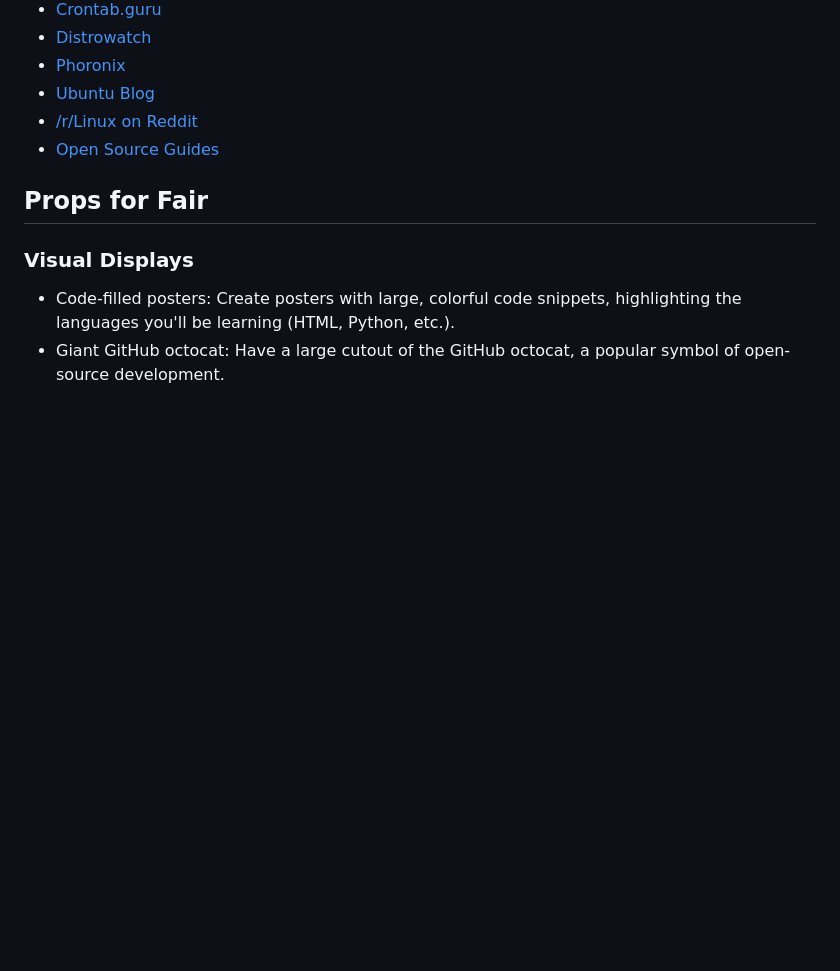
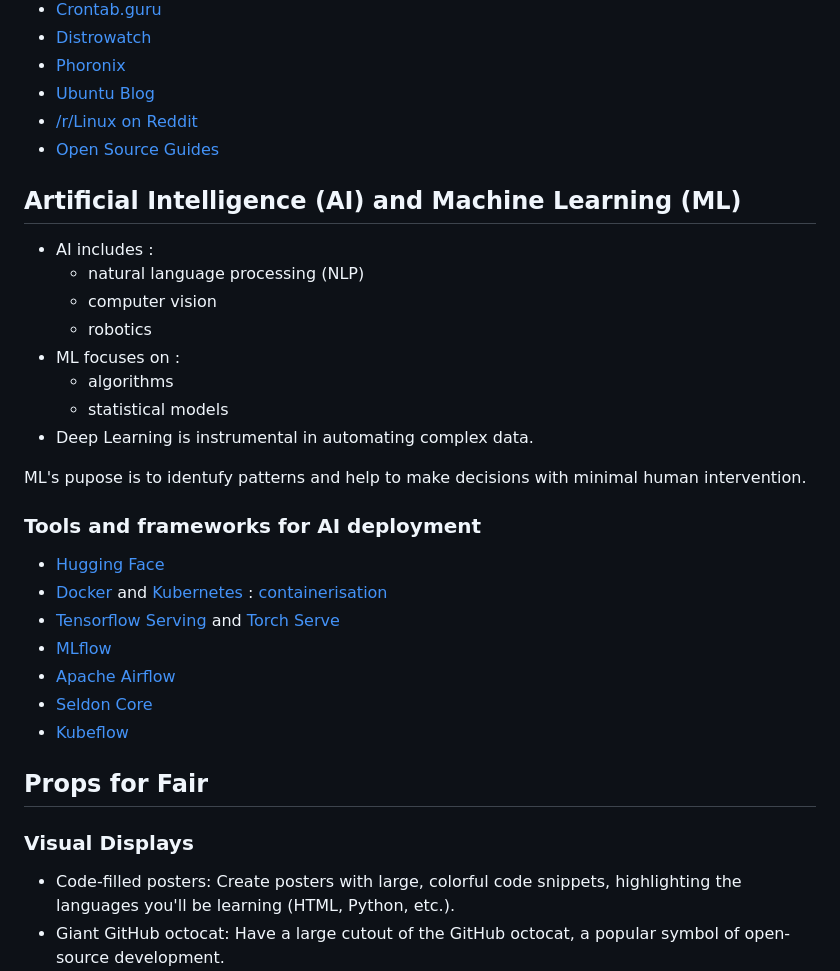
Before and after one commit to ulmlr/ulmlr, a Markdown page: docs/markdown/presenting-theopensourceclub.md, the part around the change. Rendered like a GitHub page; blank space fills up the shorter version.

Commit message:
update presentation of osc

```diff
--- a/docs/markdown/presenting-theopensourceclub.md
+++ b/docs/markdown/presenting-theopensourceclub.md
@@ -147,6 +147,31 @@ Linus Torvalds
 - [Open Source Guides](https://opensource.guide/)
 
 
+## Artificial Intelligence (AI) and Machine Learning (ML)
+
+- AI includes :
+  - natural language processing (NLP)
+  - computer vision
+  - robotics
+- ML focuses on :
+  - algorithms
+  - statistical models
+- Deep Learning is instrumental in automating complex data.
+
+ML's pupose is to identufy patterns and help to make decisions with minimal human intervention.
+
+### Tools and frameworks for AI deployment
+
+- [Hugging Face](huggingface.co)
+- [Docker](docker.com) and [Kubernetes](kubernetes.io) : [containerisation](https://en.wikipedia.org/wiki/Containerization_(computing))
+- [Tensorflow Serving](https://www.tensorflow.org/tfx/guide/serving) and [Torch Serve](https://github.com/pytorch/serve)
+- [MLflow](https://mlflow.org/)
+- [Apache Airflow](https://airflow.apache.org/)
+- [Seldon Core](https://www.seldon.io/)
+- [Kubeflow](https://www.kubeflow.org/)
+
+
+
 
 ## Props for Fair
 
```
